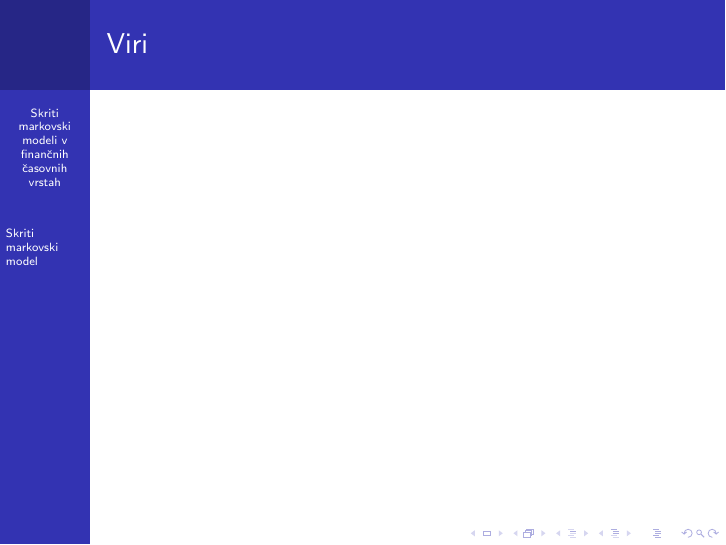
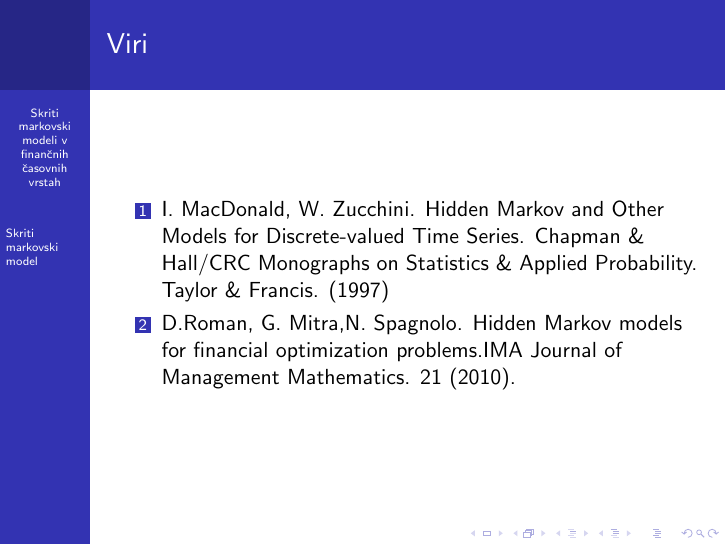
Before and after one commit to mpracek/Diploma, LaTeX slides (Martin_Pracek_predstavitev.tex): page 18 of 18. Compiled offline with pdfLaTeX; the source files are stored in an older character set and shown here as Unicode.

Commit message:
txs auto checkin

```diff
--- a/Martin_Pracek_predstavitev.tex
+++ b/Martin_Pracek_predstavitev.tex
@@ -188,6 +188,11 @@ V prihodnje bom tudi sam poizkusil doloèiti skriti markovski model na svojem se
 
 \begin{frame}
 \frametitle{Viri}
+\begin{enumerate}
+	\item I. MacDonald, W. Zucchini. Hidden Markov and Other Models for Discrete-valued Time Series. Chapman \& Hall/CRC Monographs on Statistics \& Applied Probability. Taylor \& Francis. (1997)
+	\item D.Roman, G. Mitra,N. Spagnolo. Hidden Markov models for financial optimization problems.IMA Journal of Management Mathematics. 21 (2010).
+
+\end{enumerate}
 \end{frame}
 
 
```
